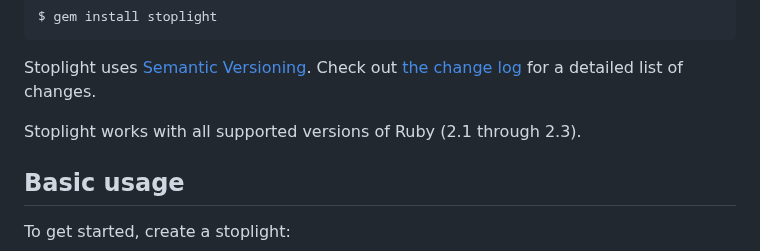
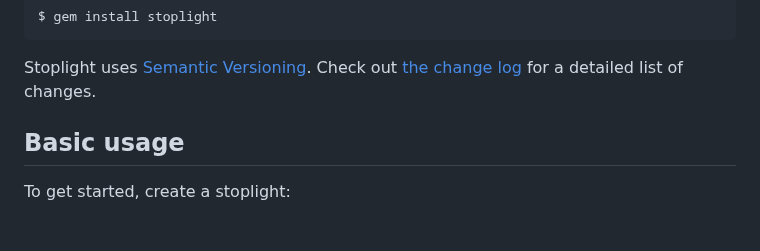
Before and after one commit to bolshakov/stoplight, a Markdown page: README.md, the part around the change. Rendered like a GitHub page; blank space fills up the shorter version.

Commit message:
Update supported ruby version in ruby
Closes #184

```diff
--- a/README.md
+++ b/README.md
@@ -54,8 +54,6 @@ $ gem install stoplight
 
 Stoplight uses [Semantic Versioning][]. Check out [the change log][] for a
 detailed list of changes.
-
-Stoplight works with all supported versions of Ruby (2.1 through 2.3).
 
 ## Basic usage
 
```
